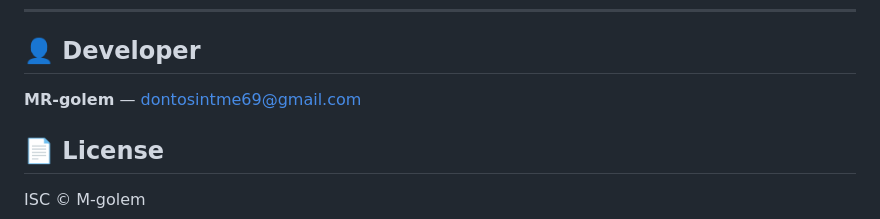
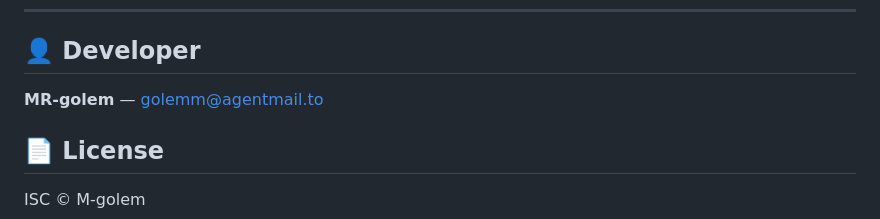
Before and after one commit to M-GOLEM/chess-ai-master, a Markdown page: README.md, the part around the change. Rendered like a GitHub page.

```diff
--- a/README.md
+++ b/README.md
@@ -103,7 +103,7 @@ Use this tool responsibly. Only use it in unrated games, puzzles, or your own an
 
 ## 👤 Developer
 
-**MR-golem** — [dontosintme69@gmail.com](mailto:dontosintme69@gmail.com)
+**MR-golem** — [golemm@agentmail.to](mailto:golemm@agentmail.to)
 
 ## 📄 License
 
```
